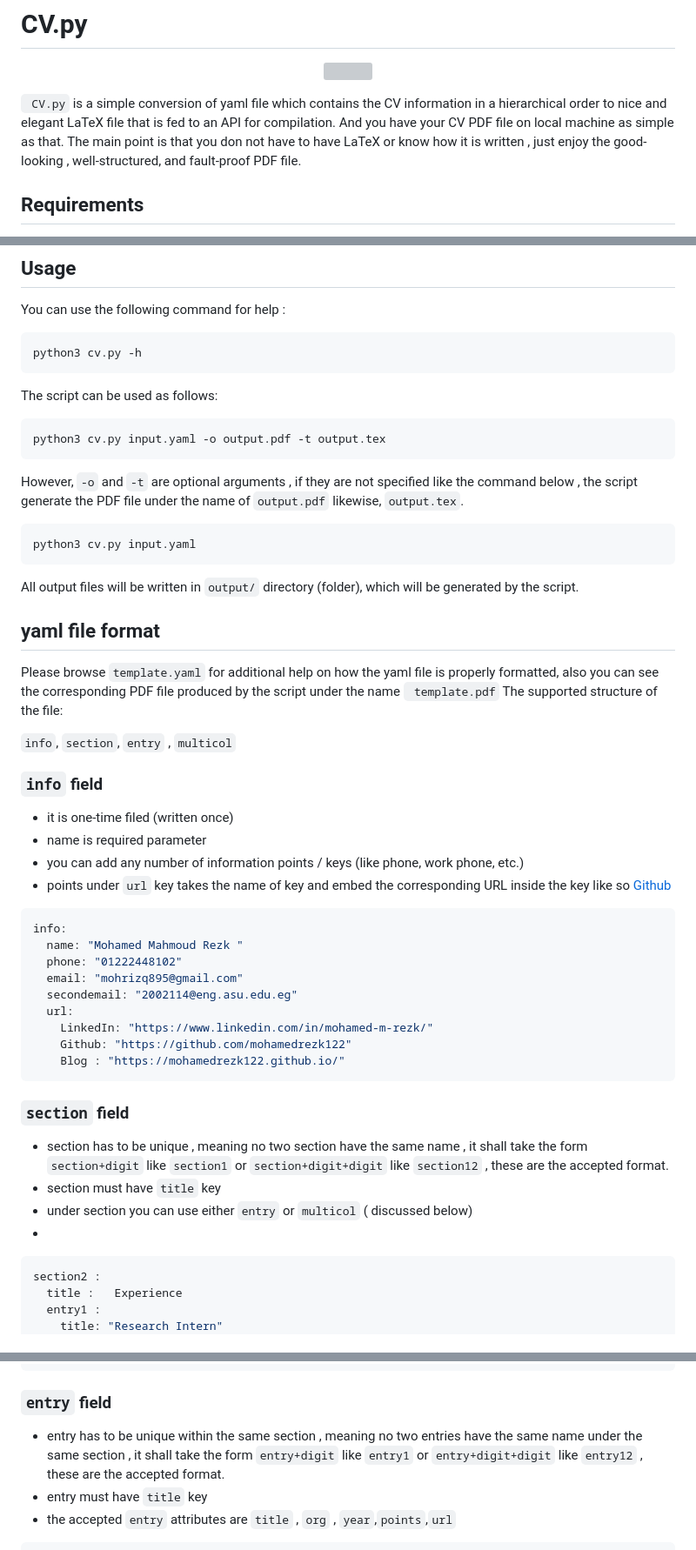
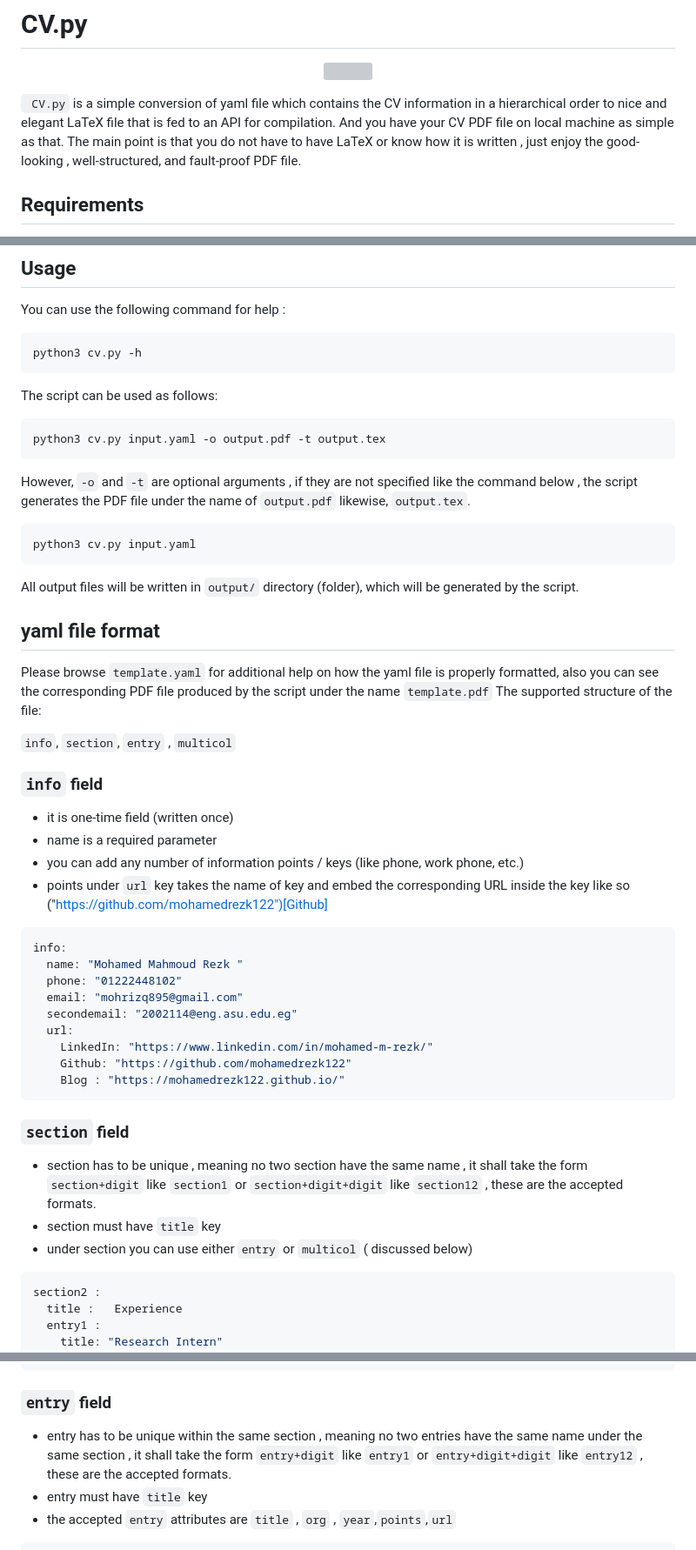
Before and after one commit to mohamedrezk122/CV.py, a Markdown page: README.md, 3 parts joined by grey strips. Shown at 87% size. GitHub-like rendering; grey boxes are pictures that could not be loaded.

Commit message:
edit documentation

````diff
--- a/README.md
+++ b/README.md
@@ -1,7 +1,7 @@
 # CV.py
 <p align="center"><img src="https://user-images.githubusercontent.com/50466262/218974424-28ddff01-76d2-4258-bda0-3b89cdbea5d3.png" /></p>
 
-``` CV.py```  is  a simple conversion of yaml file which contains the CV information in a hierarchical order to nice and elegant LaTeX file that is fed to an API for compilation. And you have your CV PDF file on local machine as simple as that. The main point is that you don not have to have LaTeX or know how it is written , just enjoy the good-looking , well-structured, and fault-proof PDF file.
+``` CV.py```  is  a simple conversion of yaml file which contains the CV information in a hierarchical order to nice and elegant LaTeX file that is fed to an API for compilation. And you have your CV PDF file on local machine as simple as that. The main point is that you do not have to have LaTeX or know how it is written , just enjoy the good-looking , well-structured, and fault-proof PDF file.
 
 ## Requirements
 
@@ -29,7 +29,7 @@ The script can be used as follows:
 python3 cv.py input.yaml -o output.pdf -t output.tex
 ```
 
-However, ```-o``` and ```-t``` are optional arguments , if they are not specified  like the command below , the script generate the PDF file under the name of  ```output.pdf``` likewise,  ```output.tex```.
+However, ```-o``` and ```-t``` are optional arguments , if they are not specified  like the command below , the script generates the PDF file under the name of  ```output.pdf``` likewise,  ```output.tex```.
 
 ``` shell
 python3 cv.py input.yaml
@@ -39,17 +39,17 @@
 
 ## yaml file format
 
-Please browse ```template.yaml``` for additional help on  how the yaml file is properly formatted, also you can see the corresponding PDF file produced by the script under the name ``` template.pdf```
+Please browse ```template.yaml``` for additional help on  how the yaml file is properly formatted, also you can see the corresponding PDF file produced by the script under the name ```template.pdf```
 The supported structure of the file:
 
 ```info```, ```section```, ```entry``` , ```multicol```
 
 ###  ```info```  field
 
-- it is one-time filed (written once)
-- name is required parameter
+- it is one-time field (written once)
+- name is a required parameter
 - you can add any number of information points / keys (like phone, work phone, etc.)
-- points under ```url``` key takes the name of key and embed  the corresponding URL inside the key like so [Github]( "https://github.com/mohamedrezk122")
+- points under ```url``` key takes the name of key and embed  the corresponding URL inside the key like so ("https://github.com/mohamedrezk122")[Github]
 
 ```yaml
 info:
@@ -65,10 +65,10 @@ info:
 
 ###  ```section```  field
 
-- section has to be unique , meaning no  two section have the same name , it shall take the form ```section+digit```  like ```section1``` or ```section+digit+digit``` like ```section12``` , these are the accepted format.
+- section has to be unique , meaning no  two section have the same name , it shall take the form ```section+digit```  like ```section1``` or ```section+digit+digit``` like ```section12``` , these are the accepted formats.
 - section must have ```title``` key
 - under section you can use either ```entry```  or ```multicol``` ( discussed below)
--
+
 ``` yaml
 section2 :
   title :   Experience
@@ -89,7 +89,7 @@ section2 :
 
 ###  ```entry```  field
 
-- entry has to be unique within the same section , meaning no  two entries have the same name under the same section , it shall take the form ```entry+digit```  like ```entry1``` or ```entry+digit+digit``` like ```entry12``` , these are the accepted format.
+- entry has to be unique within the same section , meaning no  two entries have the same name under the same section , it shall take the form ```entry+digit```  like ```entry1``` or ```entry+digit+digit``` like ```entry12``` , these are the accepted formats.
 - entry must have ```title``` key
 - the accepted  ```entry``` attributes are  ```title``` , ```org``` , ```year```,```points```,```url```
 
````
